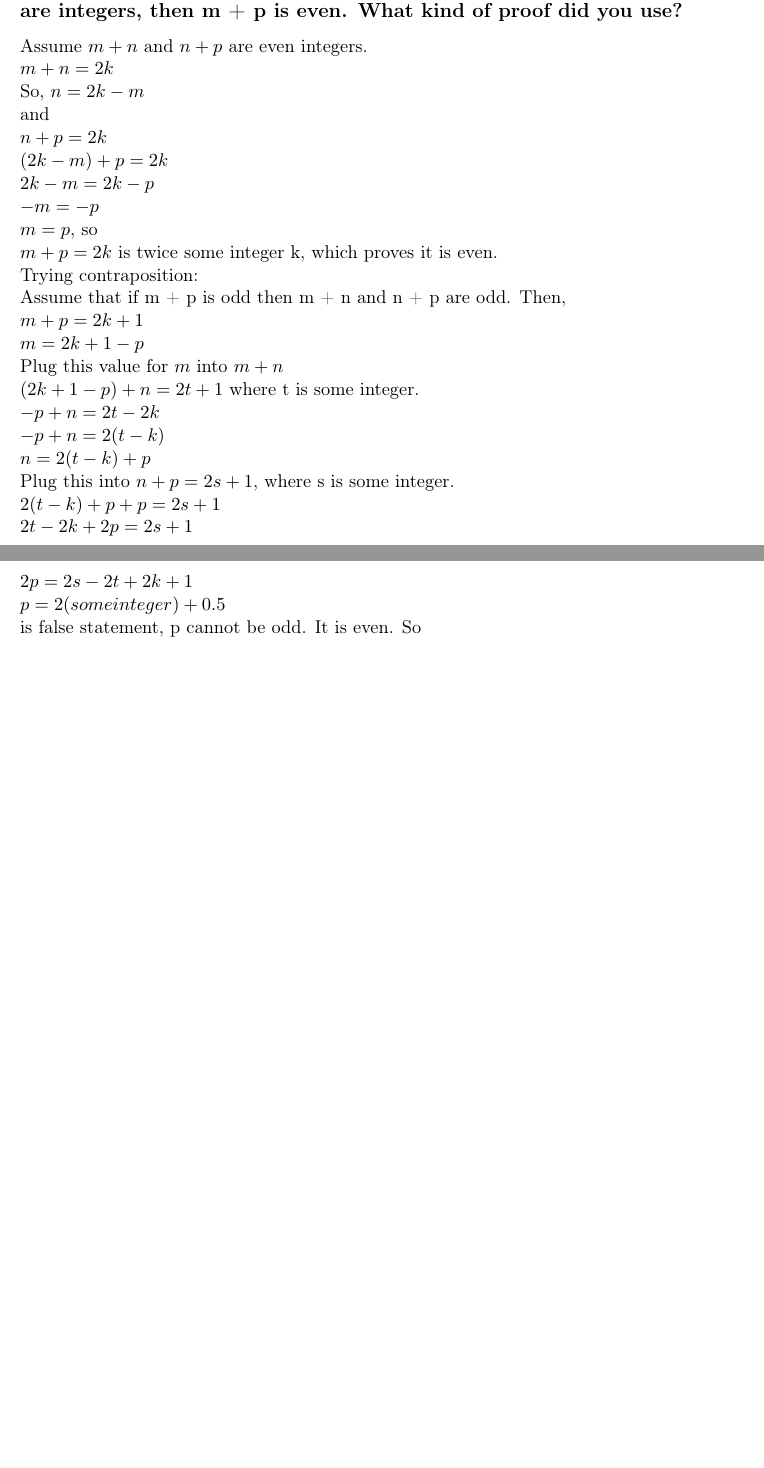
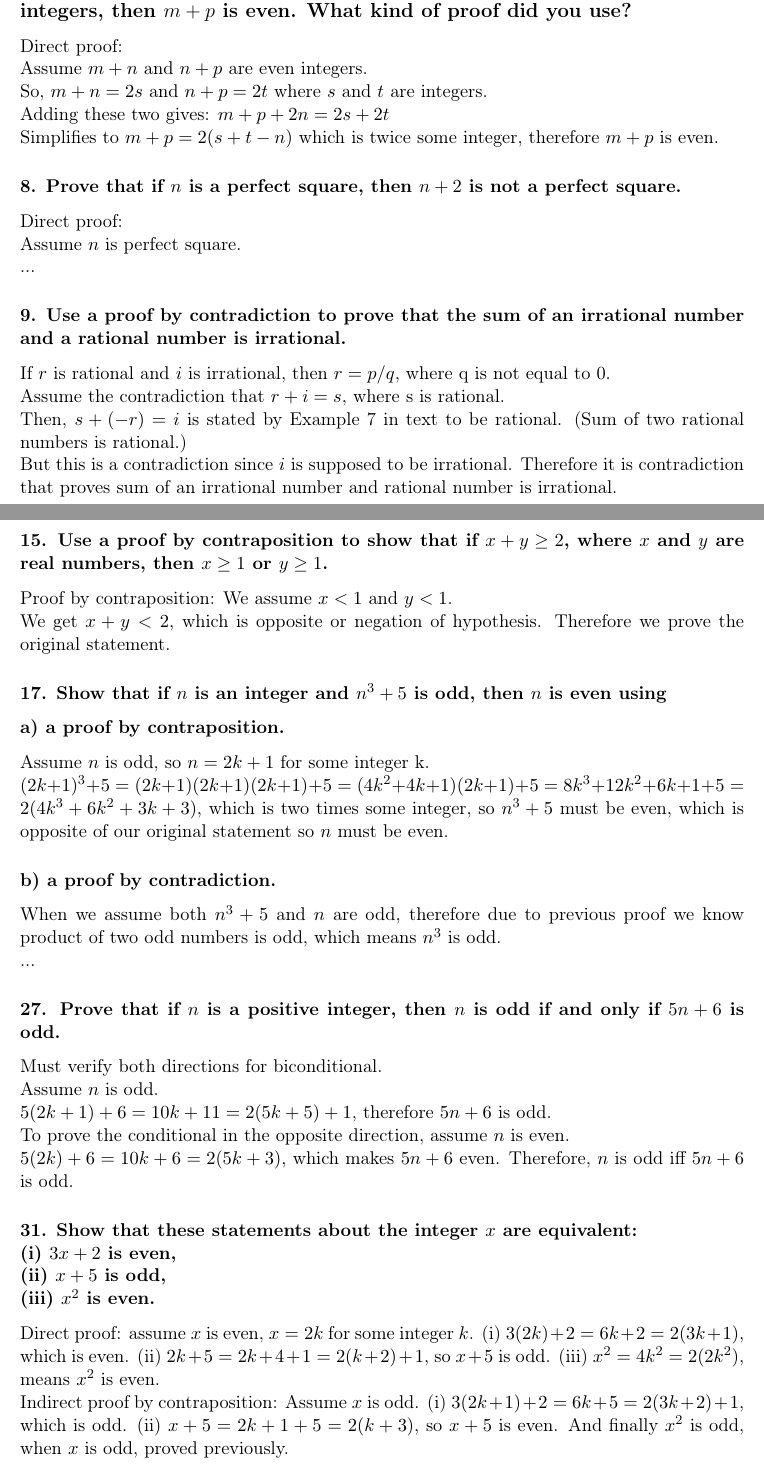
Before and after one commit to nchristiny/Discrete-Mathematics, a LaTeX problem sheet (hw1/homework1.tex): two parts of pages 19 and 20 of 20, joined at a grey line, cut so that both start at the same text, the shorter picture padded with empty space. Compiled offline with pdfLaTeX.

Commit message:
Finish hw1

```diff
--- a/hw1/homework1.tex
+++ b/hw1/homework1.tex
@@ -739,31 +739,59 @@ Assume that for even integer $n$, $n^2$ is even. \\
 Since even integer $n$ can be expressed as $2k$ where $k$ is some integer, then \\
 $n^2 =(2k)^2 = 4k^2 = 2(2k^2) $ \\
 By definition of even integer, $n^2$ is even, because it is twice an integer amount. Therefore if $n$ is even, $n^2$ is as well.
+%----------------------------------------------------------------------------------------
 
-\subsection{5. Prove that if m + n and n + p are even integers, where m, n, and p are integers, then m + p is even. What kind of proof did you use?}
+\subsection{5. Prove that if $m + n$ and $n + p$ are even integers, where $m$, $n$, and $p$ are integers, then $m + p$ is even. What kind of proof did you use?}
+Direct proof: \\
 Assume $m + n$ and $n + p$ are even integers. \\
-$m + n = 2k$\\
-So, $n = 2k - m$\\
-and \\
-$n + p = 2k$\\
-$(2k - m) + p = 2k$\\
-$2k - m = 2k - p$\\
-$-m = -p$ \\
-$m = p$, so\\
-$m + p = 2k$ is twice some integer k, which proves it is even. \\
-Trying contraposition:\\
-Assume that if m + p is odd then m + n and n + p are odd.
-Then, \\
-$m + p = 2k + 1$\\
-$m = 2k + 1 - p$\\
-Plug this value for $m$ into $m + n$ \\
-$(2k + 1 - p) + n = 2t + 1$ where t is some integer. \\
-$-p  + n =2t - 2k$\\
-$-p  + n =2(t - k)$\\
-$ n = 2(t - k) + p$\\
-Plug this into $n + p = 2s + 1$, where s is some integer. \\
-$2(t - k) + p + p = 2s + 1$\\
-$2t - 2k + 2p = 2s + 1$\\
-$2p= 2s-2t+2k +1 $\\
-$ p = 2(some integer) + 0.5$\\ is false statement, p cannot be odd. It is even. So
+So, $m + n = 2s$ and $n + p = 2t$ where $s$ and $t$ are integers.\\
+Adding these two gives: $m + p + 2n = 2s + 2t$ \\
+Simplifies to $m + p = 2(s + t - n)$ which is twice some integer, therefore $m + p$ is even.
+%----------------------------------------------------------------------------------------
+
+\subsubsection{8. Prove that if $n$ is a perfect square, then $n+2$ is not a perfect square.}
+Direct proof: \\
+Assume $n$ is perfect square.\\
+...
+%TODO
+%----------------------------------------------------------------------------------------
+
+\subsubsection{9. Use a proof by contradiction to prove that the sum of an irrational number and a rational number is irrational.}
+If $r$ is rational and $i$ is irrational, then $r = p/q$, where q is not equal to 0. \\
+Assume the contradiction that $r + i = s$, where s is rational.\\
+Then, $s + (-r) =i$ is stated by Example 7 in text to be rational. (Sum of two rational numbers is rational.) \\
+But this is a contradiction since $i$ is supposed to be irrational. Therefore it is contradiction that proves sum of an irrational number and rational number is irrational.\\
+%----------------------------------------------------------------------------------------
+
+\subsubsection{15. Use a proof by contraposition to show that if $x + y \geq 2$, where $x$ and $y$ are real numbers, then $x\geq1$ or $y\geq1$.}
+Proof by contraposition: We assume $x\textless1$ and $y\textless1$. \\
+We get $x + y \textless 2$, which is opposite or negation of hypothesis. Therefore we prove the original statement.
+%----------------------------------------------------------------------------------------
+
+\subsubsection{17. Show that if $n$ is an integer and $n^3+5$ is odd, then $n$ is even using}
+\subsubsection{a) a proof by contraposition.}
+Assume $n$ is odd, so $n=2k+1$ for some integer k.\\
+$(2k+1)^3 + 5 = (2k+1)(2k+1)(2k+1) + 5 = (4k^2+4k+1)(2k+1) +5 = 8k^3 + 12k^2 + 6k + 1 + 5 = 2(4k^3+6k^2+3k + 3)$, which is two times some integer, so $n^3+5$ must be even, which is opposite of our original statement so $n$ must be even.
+%----------------------------------------------------------------------------------------
+
+\subsubsection{b) a proof by contradiction.}
+When we assume both $n^3 +5$ and $n$ are odd, therefore due to previous proof we know product of two odd numbers is odd, which means $n^3$ is odd.\\
+...
+%----------------------------------------------------------------------------------------
+\subsubsection{27. Prove that if $n$ is a positive integer, then $n$ is odd if and only if $5n + 6$ is odd.}
+Must verify both directions for biconditional. \\
+Assume $n$ is odd.\\
+$5(2k+1) + 6 = 10k + 11 = 2(5k+5)+1$, therefore $5n + 6$ is odd.\\
+To prove the conditional in the opposite direction, assume $n$ is even.\\
+$5(2k)+ 6 = 10k + 6 = 2(5k +3)$, which makes $5n+6$ even. Therefore, $n$ is odd iff $5n+6$ is odd.
+%----------------------------------------------------------------------------------------
+
+\subsubsection{31. Show that these statements about the integer $x$ are equivalent: \\
+(i) $3x+2$ is even,\\
+(ii) $x+5$ is odd,\\
+(iii) $x^2$ is even.}
+Direct proof: assume $x$ is even, $x= 2k$ for some integer $k$. (i) $3(2k)+2 = 6k + 2 = 2(3k+1)$, which is even. (ii) $2k + 5 = 2k + 4 + 1 = 2(k+2) +1$, so $x+5$ is odd. (iii) $x^2 = 4k^2=2(2k^2)$, means $x^2$ is even.\\
+Indirect proof by contraposition: Assume $x$ is odd. (i) $3(2k+1)+2=6k+5=2(3k+2)+1$, which is odd. (ii) $x+5 =2k+1+5=2(k+3)$, so $x+5$ is even. And finally $x^2$ is odd, when $x$ is odd, proved previously.
+%----------------------------------------------------------------------------------------
+
 \end{document}
```
Also changed, not shown: hw1/homework1.pdf.
